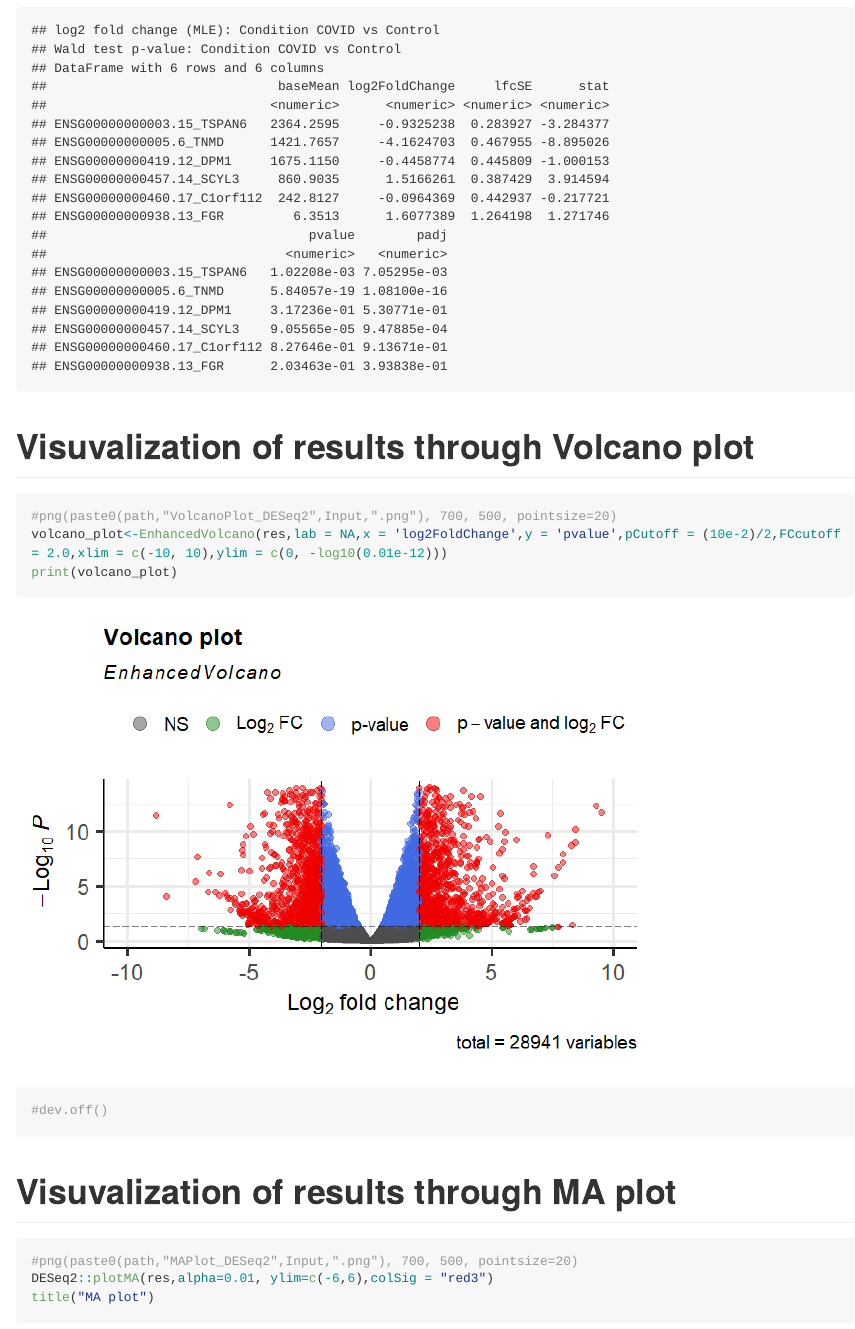
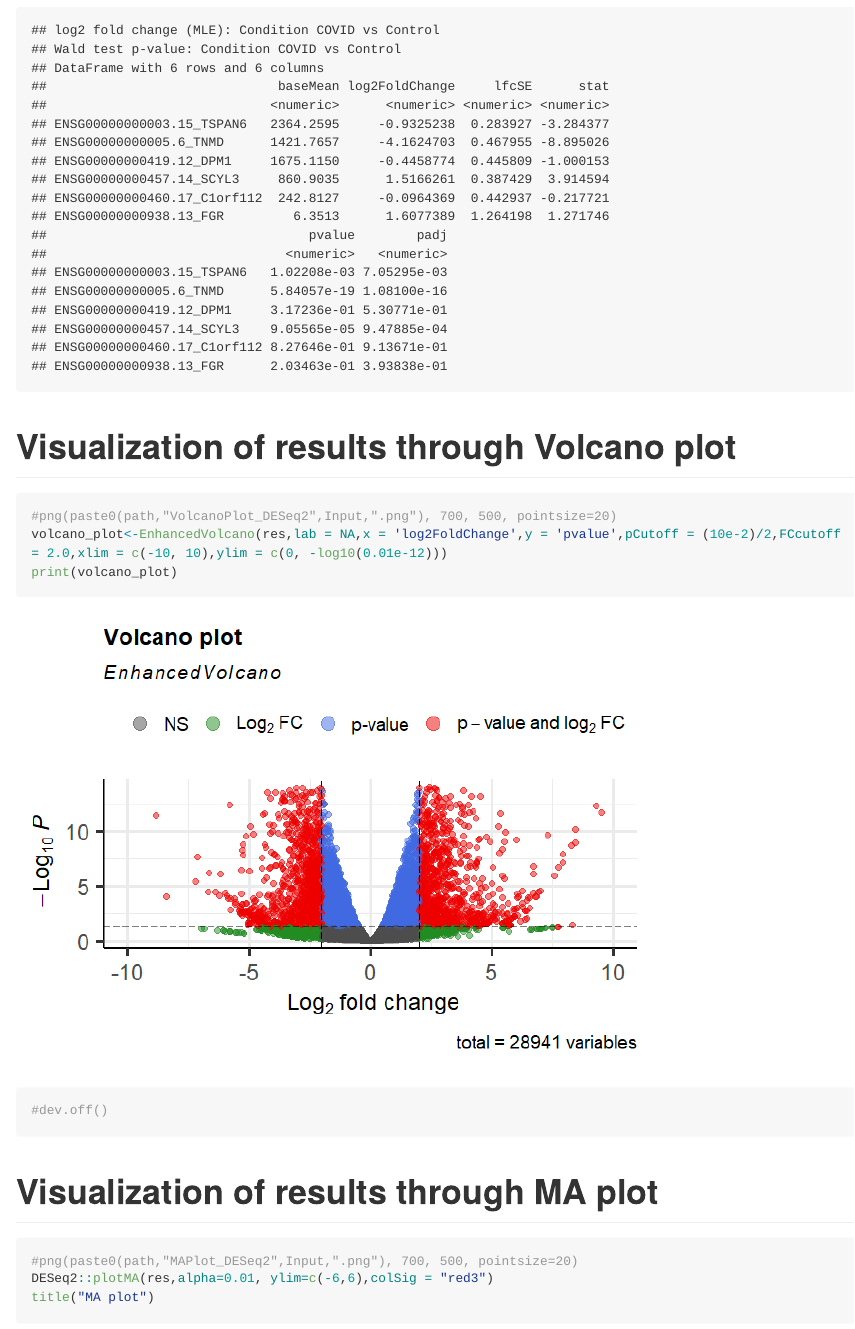
Before and after one commit to ChandanPavuluri/RNA-Seq_DEA_Pathway, an R Markdown document (DESeq2_Pathway/DEA_DESeq2.Rmd): the page in a window 1100 px wide, from 5820 px down. The pictures show the output file DESeq2_Pathway/DEA_DESeq2.md that the author committed with the source, drawn offline in the style of GitHub; long lines of code are wrapped.

Commit message:
Spelling Correction

````diff
--- a/DESeq2_Pathway/DEA_DESeq2.Rmd
+++ b/DESeq2_Pathway/DEA_DESeq2.Rmd
@@ -158,7 +158,7 @@ head(res)
 
 ```
 
-# Visuvalization of results through Volcano plot
+# Visualization of results through Volcano plot
 ```{r, warning = FALSE}
 #png(paste0(path,"VolcanoPlot_DESeq2",Input,".png"), 700, 500, pointsize=20)
 volcano_plot<-EnhancedVolcano(res,lab = NA,x = 'log2FoldChange',y = 'pvalue',pCutoff = (10e-2)/2,FCcutoff = 2.0,xlim = c(-10, 10),ylim = c(0, -log10(0.01e-12)))
@@ -167,7 +167,7 @@ print(volcano_plot)
 
 ```
 
-# Visuvalization of results through MA plot
+# Visualization of results through MA plot
 ```{r, warning = FALSE}
 #png(paste0(path,"MAPlot_DESeq2",Input,".png"), 700, 500, pointsize=20)
 DESeq2::plotMA(res,alpha=0.01, ylim=c(-6,6),colSig = "red3")
````
Also changed, not shown: DESeq2_Pathway/DEA_DESeq2.md.
